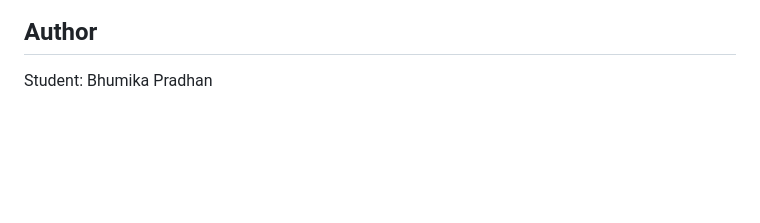
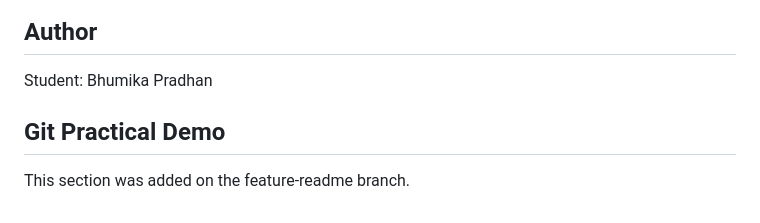
Before and after one commit to pradhanbhumika/EventEase, a Markdown page: README.md, the part around the change. Drawn GitHub-style; blank space fills up the shorter version.

Commit message:
docs: add Git practical note on feature branch

```diff
--- a/README.md
+++ b/README.md
@@ -186,3 +186,6 @@ git check-ignore -v eventease.db   # confirm a file is ignored
 - The admin credentials above are demo values for a college project.
 ## Author
 Student: Bhumika Pradhan
+
+## Git Practical Demo
+This section was added on the feature-readme branch.
```
